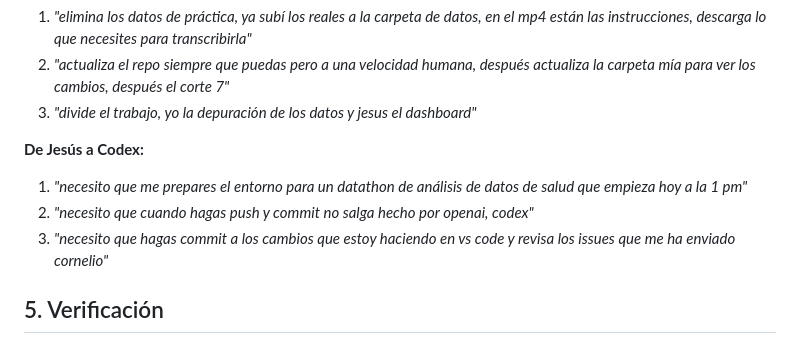
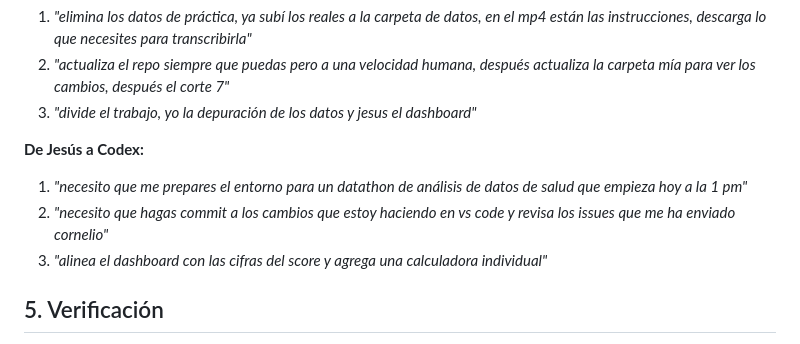
Before and after one commit to Cornelio-Guerra/datathon-meddata, a Markdown page: USO_DE_IA.md, the part around the change. Drawn GitHub-style.

Commit message:
Actualiza los prompts declarados de Codex
Sustituye un prompt sobre configuracion de git por el que produjo la alineacion
del dashboard y la calculadora individual, que si es relevante para entender
como se construyo la solucion.

```diff
--- a/USO_DE_IA.md
+++ b/USO_DE_IA.md
@@ -53,9 +53,10 @@
 **De Jesús a Codex:**
 1. *"necesito que me prepares el entorno para un datathon de análisis de datos de
    salud que empieza hoy a la 1 pm"*
-2. *"necesito que cuando hagas push y commit no salga hecho por openai, codex"*
-3. *"necesito que hagas commit a los cambios que estoy haciendo en vs code y
+2. *"necesito que hagas commit a los cambios que estoy haciendo en vs code y
    revisa los issues que me ha enviado cornelio"*
+3. *"alinea el dashboard con las cifras del score y agrega una calculadora
+   individual"*
 
 ## 5. Verificación
 
```
